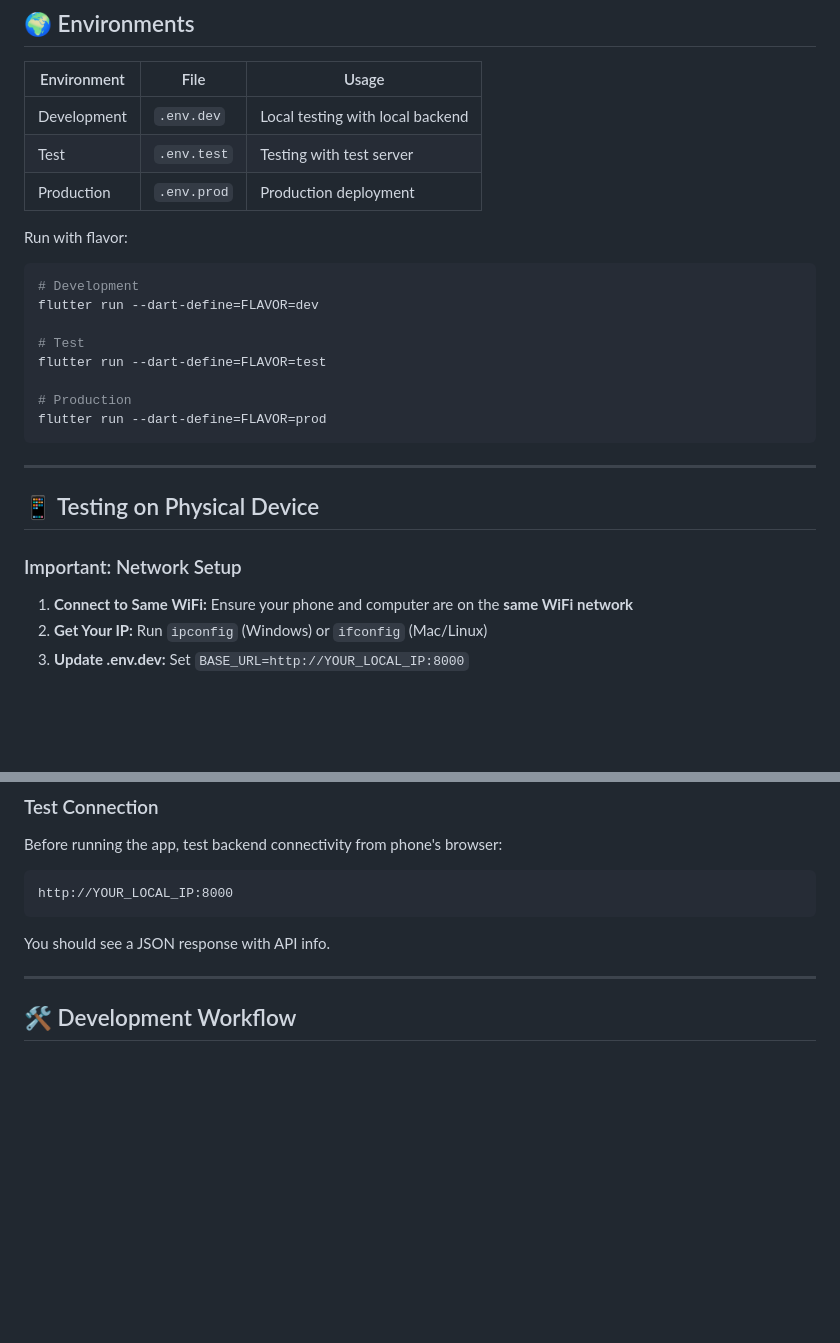
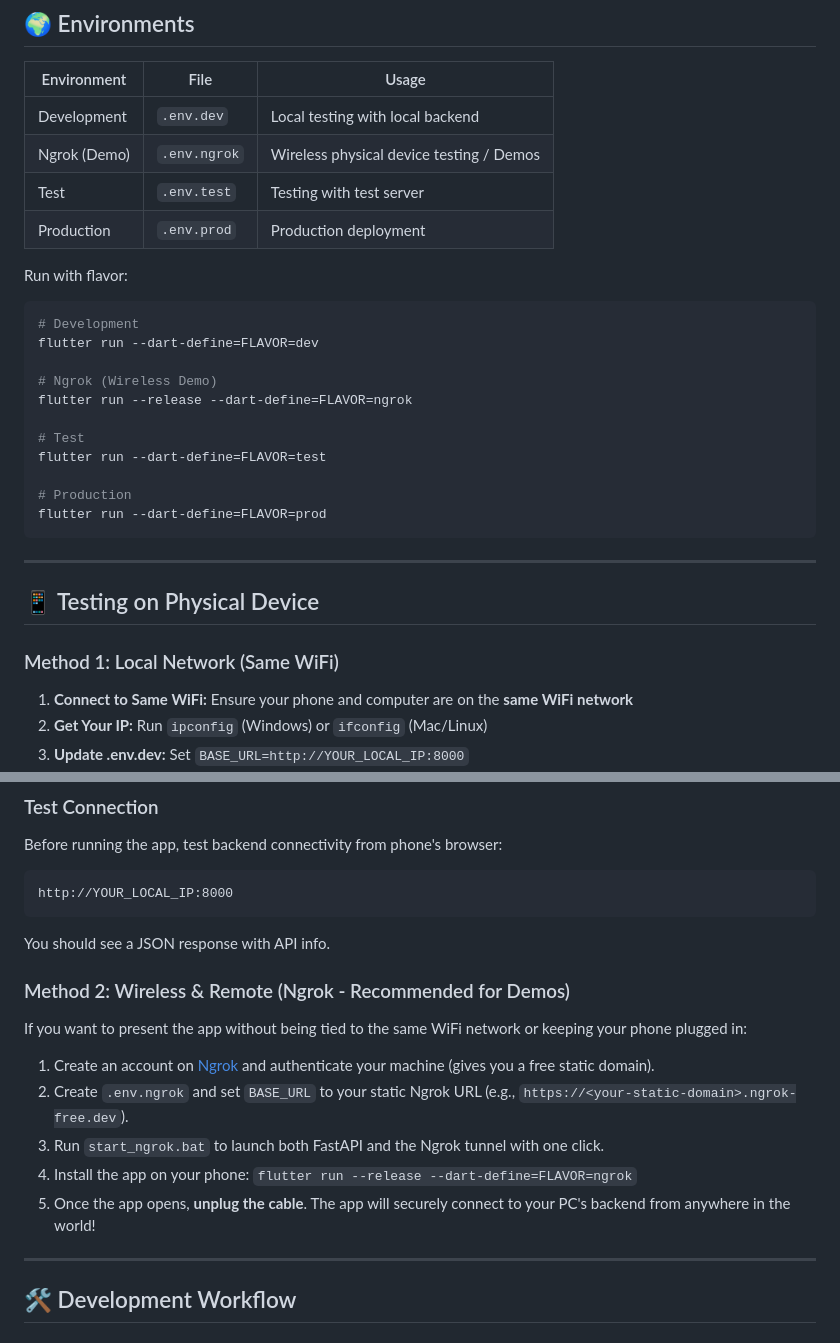
Before and after one commit to AliDabanca/movieswipe, a Markdown page: README.md, 2 parts joined by grey strips. Drawn GitHub-style; blank space fills up the shorter version.

Commit message:
README: Ngrok ile kablosuz sunum ve test adimlari eklendi

````diff
--- a/README.md
+++ b/README.md
@@ -160,6 +160,7 @@ flutter run
 | Environment | File        | Usage |
 | ----------- | ----------- | ----- |
 | Development | `.env.dev`  | Local testing with local backend |
+| Ngrok (Demo)| `.env.ngrok`| Wireless physical device testing / Demos |
 | Test        | `.env.test` | Testing with test server |
 | Production  | `.env.prod` | Production deployment |
 
@@ -168,6 +169,9 @@ Run with flavor:
 ```bash
 # Development
 flutter run --dart-define=FLAVOR=dev
+
+# Ngrok (Wireless Demo)
+flutter run --release --dart-define=FLAVOR=ngrok
 
 # Test
 flutter run --dart-define=FLAVOR=test
@@ -180,7 +184,7 @@ flutter run --dart-define=FLAVOR=prod
 
 ## 📱 Testing on Physical Device
 
-### Important: Network Setup
+### Method 1: Local Network (Same WiFi)
 
 1. **Connect to Same WiFi:** Ensure your phone and computer are on the **same WiFi network**
 2. **Get Your IP:** Run `ipconfig` (Windows) or `ifconfig` (Mac/Linux)
@@ -204,6 +208,16 @@ http://YOUR_LOCAL_IP:8000
 ```
 
 You should see a JSON response with API info.
+
+### Method 2: Wireless & Remote (Ngrok - Recommended for Demos)
+
+If you want to present the app without being tied to the same WiFi network or keeping your phone plugged in:
+
+1. Create an account on [Ngrok](https://ngrok.com/) and authenticate your machine (gives you a free static domain).
+2. Create `.env.ngrok` and set `BASE_URL` to your static Ngrok URL (e.g., `https://<your-static-domain>.ngrok-free.dev`).
+3. Run `start_ngrok.bat` to launch both FastAPI and the Ngrok tunnel with one click.
+4. Install the app on your phone: `flutter run --release --dart-define=FLAVOR=ngrok`
+5. Once the app opens, **unplug the cable**. The app will securely connect to your PC's backend from anywhere in the world!
 
 ---
 
````
